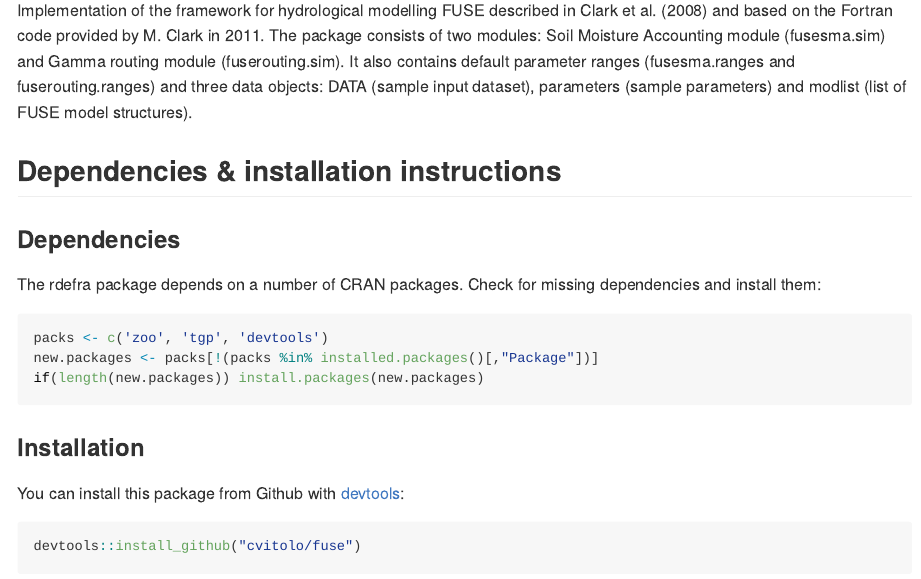
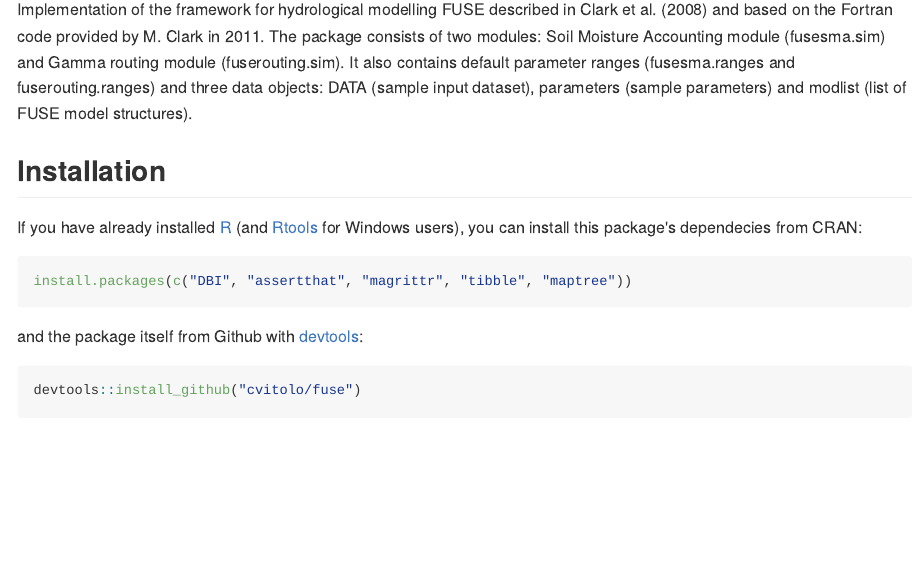
Before and after one commit to cvitolo/fuse, an R Markdown document (README.Rmd): the page in a window 1100 px wide, from 420 px down before the commit and from 370 px down after it, so that both start at the same text. The pictures show the output file README.md that the author committed with the source, drawn offline in the style of GitHub; long lines of code are wrapped; badge pictures from the web are left out.

Commit message:
Updated dependences (including R version)

````diff
--- a/README.Rmd
+++ b/README.Rmd
@@ -29,20 +29,14 @@ fuse: Framework for Understanding Structural Errors (Hydrological Modelling)
 
 Implementation of the framework for hydrological modelling FUSE described in Clark et al. (2008) and based on the Fortran code provided by M. Clark in 2011. The package consists of two modules: Soil Moisture Accounting module (fusesma.sim) and Gamma routing module (fuserouting.sim). It also contains default parameter ranges (fusesma.ranges and fuserouting.ranges) and three data objects: DATA (sample input dataset), parameters (sample parameters) and modlist (list of FUSE model structures).
 
-## Dependencies & installation instructions
-
-### Dependencies
-The rdefra package depends on a number of CRAN packages. Check for missing dependencies and install them:
+## Installation
+If you have already installed [R](https://cran.r-project.org/) (and [Rtools](https://cran.r-project.org/bin/windows/Rtools/) for Windows users), you can install this package's dependecies from CRAN:
 
 ```{r, eval=FALSE}
-packs <- c("DBI", "assertthat", "magrittr", "tibble", "maptree")
-new.packages <- packs[!(packs %in% installed.packages()[,"Package"])]
-if(length(new.packages)) install.packages(new.packages)
+install.packages(c("DBI", "assertthat", "magrittr", "tibble", "maptree"))
 ```
 
-### Installation
-
-You can install this package from Github with [devtools](https://github.com/hadley/devtools):
+and the package itself from Github with [devtools](https://github.com/hadley/devtools):
 
 ```{r, eval=FALSE}
 devtools::install_github("cvitolo/fuse")
````
Also changed, not shown: README.md, 2 other files.
